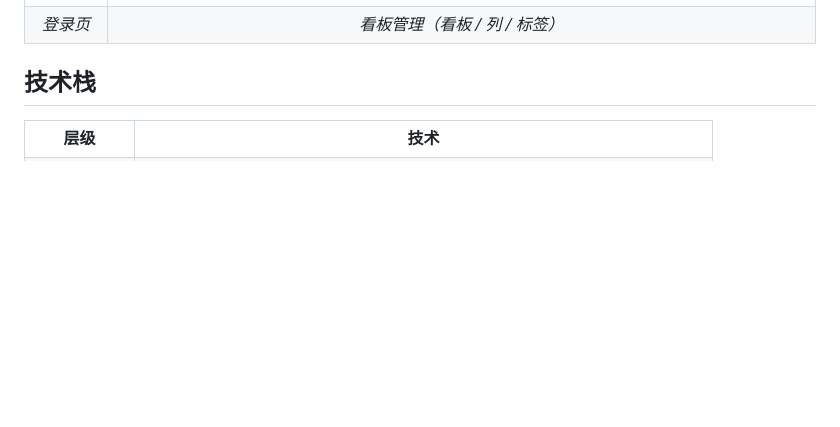
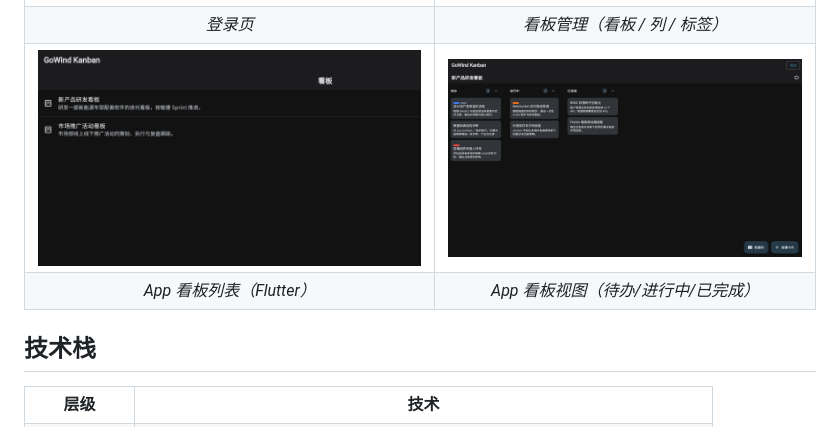
Before and after one commit to tx7do/go-wind-kanban, a Markdown page: README.md, the part around the change. Rendered like a GitHub page; pictures changed too: docs/screenshots/app-boards.png (added), docs/screenshots/app-kanban.png (added); blank space fills up the shorter version.

```diff
--- a/README.md
+++ b/README.md
@@ -32,6 +32,9 @@
 |:---:|:---:|
 | ![登录页](docs/screenshots/login.png) | ![看板管理](docs/screenshots/kanban.png) |
 | *登录页* | *看板管理（看板 / 列 / 标签）* |
+| ![App 看板列表](docs/screenshots/app-boards.png) | ![App 看板视图](docs/screenshots/app-kanban.png) |
+| *App 看板列表（Flutter）* | *App 看板视图（待办/进行中/已完成）* |
+
 
 ## 技术栈
 
```
Also changed, not shown: README.en-US.md (+3 -0 lines), README.ja-JP.md (+3 -0 lines), docs/screenshots/app-login.png (added), docs/screenshots/dashboard.png (deleted), 1 other file.
